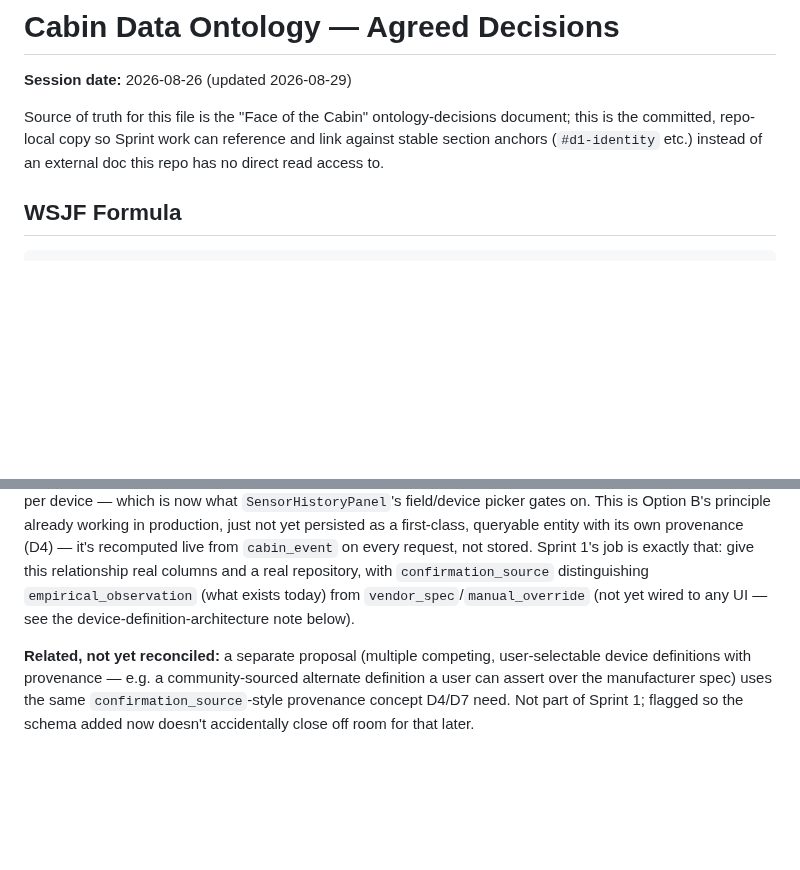
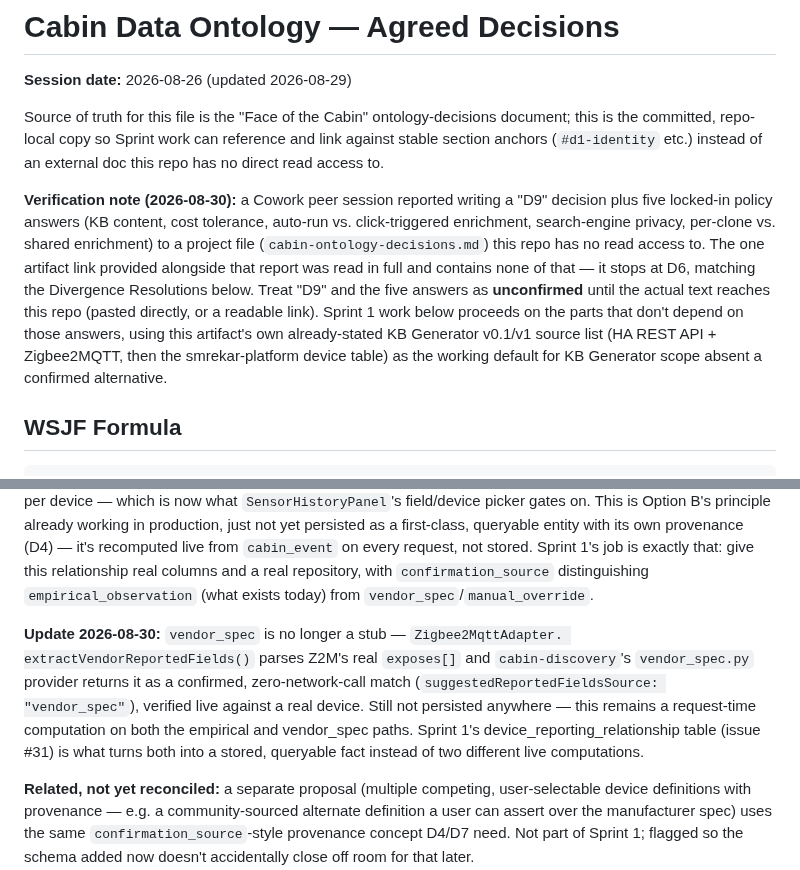
Before and after one commit to ImpressiveLLC/FaceoftheCabin, a Markdown page: docs/ontology/DECISIONS.md, 2 parts joined by grey strips. Rendered like a GitHub page; blank space fills up the shorter version.

Commit message:
Sync ontology docs: verification note, expanded Sprint 1 scope
A Cowork peer session reported a D9 decision and five locked-in policy
answers written to a project file this repo can't read; the one artifact
link provided doesn't contain them (verified by reading it in full -- it
stops at D6). Recorded as unconfirmed rather than silently trusted or
silently ignored. Sprint 1 scope expands to include KB Generator v1 (#32)
and the generic D4 provenance mixin (#33) per direct user instruction,
using the artifact's own already-stated KB source list as the working
default absent confirmed alternative policy answers.

Co-Authored-By: Claude Sonnet 5 <noreply@anthropic.com>

```diff
--- a/docs/ontology/DECISIONS.md
+++ b/docs/ontology/DECISIONS.md
@@ -6,6 +6,20 @@ Source of truth for this file is the "Face of the Cabin" ontology-decisions
 document; this is the committed, repo-local copy so Sprint work can
 reference and link against stable section anchors (`#d1-identity` etc.)
 instead of an external doc this repo has no direct read access to.
+
+**Verification note (2026-08-30):** a Cowork peer session reported writing
+a "D9" decision plus five locked-in policy answers (KB content, cost
+tolerance, auto-run vs. click-triggered enrichment, search-engine privacy,
+per-clone vs. shared enrichment) to a project file
+(`cabin-ontology-decisions.md`) this repo has no read access to. The one
+artifact link provided alongside that report was read in full and contains
+none of that — it stops at D6, matching the Divergence Resolutions below.
+Treat "D9" and the five answers as **unconfirmed** until the actual text
+reaches this repo (pasted directly, or a readable link). Sprint 1 work
+below proceeds on the parts that don't depend on those answers, using this
+artifact's own already-stated KB Generator v0.1/v1 source list (HA REST
+API + Zigbee2MQTT, then the smrekar-platform device table) as the working
+default for KB Generator scope absent a confirmed alternative.
 
 ## WSJF Formula
 
@@ -138,8 +152,17 @@ first-class, queryable entity with its own provenance (D4) — it's
 recomputed live from `cabin_event` on every request, not stored. Sprint 1's
 job is exactly that: give this relationship real columns and a real
 repository, with `confirmation_source` distinguishing `empirical_observation`
-(what exists today) from `vendor_spec`/`manual_override` (not yet wired to
-any UI — see the device-definition-architecture note below).
+(what exists today) from `vendor_spec`/`manual_override`.
+
+**Update 2026-08-30:** `vendor_spec` is no longer a stub — `Zigbee2MqttAdapter.
+extractVendorReportedFields()` parses Z2M's real `exposes[]` and
+`cabin-discovery`'s `vendor_spec.py` provider returns it as a confirmed,
+zero-network-call match (`suggestedReportedFieldsSource: "vendor_spec"`),
+verified live against a real device. Still not persisted anywhere — this
+remains a request-time computation on both the empirical and vendor_spec
+paths. Sprint 1's device_reporting_relationship table (issue #31) is what
+turns both into a stored, queryable fact instead of two different live
+computations.
 
 **Related, not yet reconciled:** a separate proposal (multiple competing,
 user-selectable device definitions with provenance — e.g. a community-sourced
```
Also changed, not shown: docs/ontology/SPRINT-STATUS.md (+14 -2 lines).
